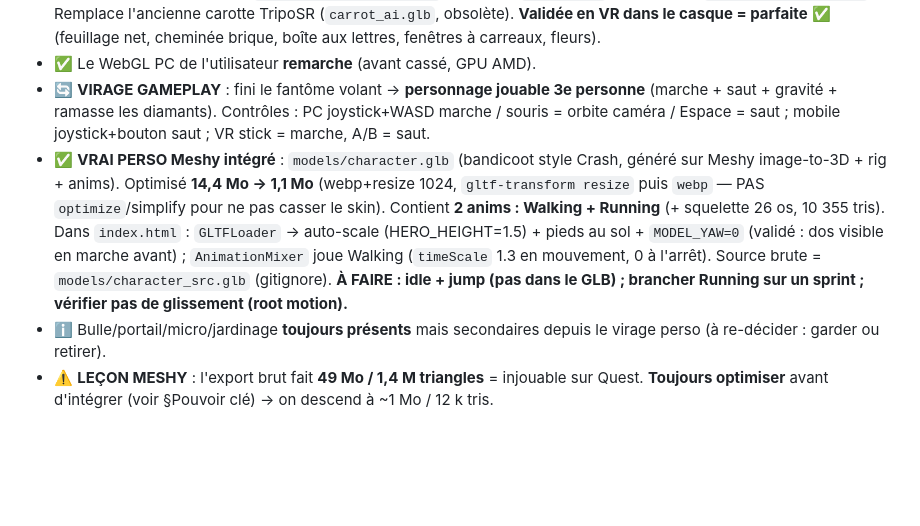
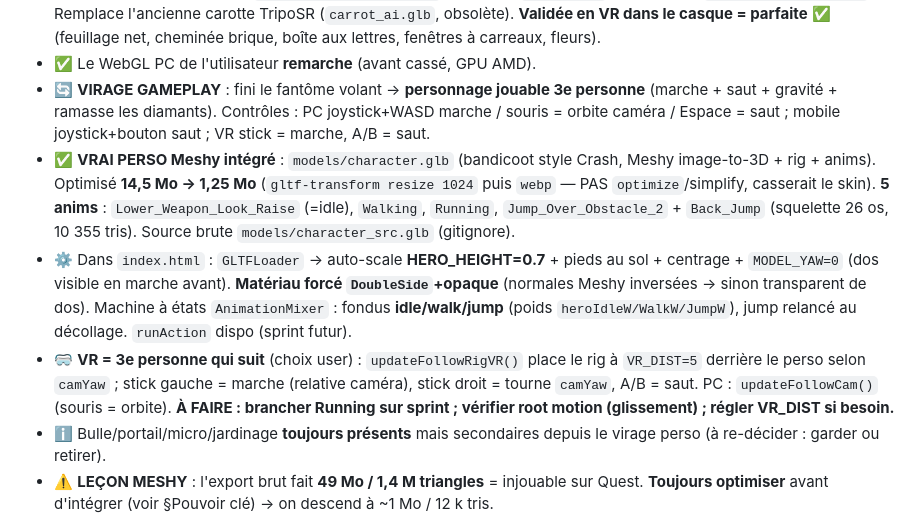
Before and after one commit to aschercohen-a11y/wispy-puff-vr, a Markdown page: vr.md, the part around the change. Drawn GitHub-style; blank space fills up the shorter version.

Commit message:
vr.md : 5 anims (idle/walk/run/2 sauts), machine a etats, camera-suivi VR 3e personne, fix DoubleSide
Co-Authored-By: Claude Opus 4.8 <noreply@anthropic.com>
Claude-Session: https://claude.ai/code/session_017CwjpjjYKw6DUthuXVFzi9

```diff
--- a/vr.md
+++ b/vr.md
@@ -15,7 +15,9 @@
 - ✅ **Maison-carotte Meshy** (`models/carrot_meshy.glb`) plantée à `(x=7, z=6)`, échelle **3.2**, `rotation.y = Math.PI`. Remplace l'ancienne carotte TripoSR (`carrot_ai.glb`, obsolète). **Validée en VR dans le casque = parfaite** ✅ (feuillage net, cheminée brique, boîte aux lettres, fenêtres à carreaux, fleurs).
 - ✅ Le WebGL PC de l'utilisateur **remarche** (avant cassé, GPU AMD).
 - 🔄 **VIRAGE GAMEPLAY** : fini le fantôme volant → **personnage jouable 3e personne** (marche + saut + gravité + ramasse les diamants). Contrôles : PC joystick+WASD marche / souris = orbite caméra / Espace = saut ; mobile joystick+bouton saut ; VR stick = marche, A/B = saut.
-- ✅ **VRAI PERSO Meshy intégré** : `models/character.glb` (bandicoot style Crash, généré sur Meshy image-to-3D + rig + anims). Optimisé **14,4 Mo → 1,1 Mo** (webp+resize 1024, `gltf-transform resize` puis `webp` — PAS `optimize`/simplify pour ne pas casser le skin). Contient **2 anims : Walking + Running** (+ squelette 26 os, 10 355 tris). Dans `index.html` : `GLTFLoader` → auto-scale (HERO_HEIGHT=1.5) + pieds au sol + `MODEL_YAW=0` (validé : dos visible en marche avant) ; `AnimationMixer` joue Walking (`timeScale` 1.3 en mouvement, 0 à l'arrêt). Source brute = `models/character_src.glb` (gitignore). **À FAIRE : idle + jump (pas dans le GLB) ; brancher Running sur un sprint ; vérifier pas de glissement (root motion).**
+- ✅ **VRAI PERSO Meshy intégré** : `models/character.glb` (bandicoot style Crash, Meshy image-to-3D + rig + anims). Optimisé **14,5 Mo → 1,25 Mo** (`gltf-transform resize 1024` puis `webp` — PAS `optimize`/simplify, casserait le skin). **5 anims** : `Lower_Weapon_Look_Raise` (=idle), `Walking`, `Running`, `Jump_Over_Obstacle_2` + `Back_Jump` (squelette 26 os, 10 355 tris). Source brute `models/character_src.glb` (gitignore).
+- ⚙️ Dans `index.html` : `GLTFLoader` → auto-scale **HERO_HEIGHT=0.7** + pieds au sol + centrage + `MODEL_YAW=0` (dos visible en marche avant). **Matériau forcé `DoubleSide`+opaque** (normales Meshy inversées → sinon transparent de dos). Machine à états `AnimationMixer` : fondus **idle/walk/jump** (poids `heroIdleW/WalkW/JumpW`), jump relancé au décollage. `runAction` dispo (sprint futur).
+- 🥽 **VR = 3e personne qui suit** (choix user) : `updateFollowRigVR()` place le rig à `VR_DIST=5` derrière le perso selon `camYaw` ; stick gauche = marche (relative caméra), stick droit = tourne `camYaw`, A/B = saut. PC : `updateFollowCam()` (souris = orbite). **À FAIRE : brancher Running sur sprint ; vérifier root motion (glissement) ; régler VR_DIST si besoin.**
 - ℹ️ Bulle/portail/micro/jardinage **toujours présents** mais secondaires depuis le virage perso (à re-décider : garder ou retirer).
 - ⚠️ **LEÇON MESHY** : l'export brut fait **49 Mo / 1,4 M triangles** = injouable sur Quest. **Toujours optimiser** avant d'intégrer (voir §Pouvoir clé) → on descend à ~1 Mo / 12 k tris.
 
```
